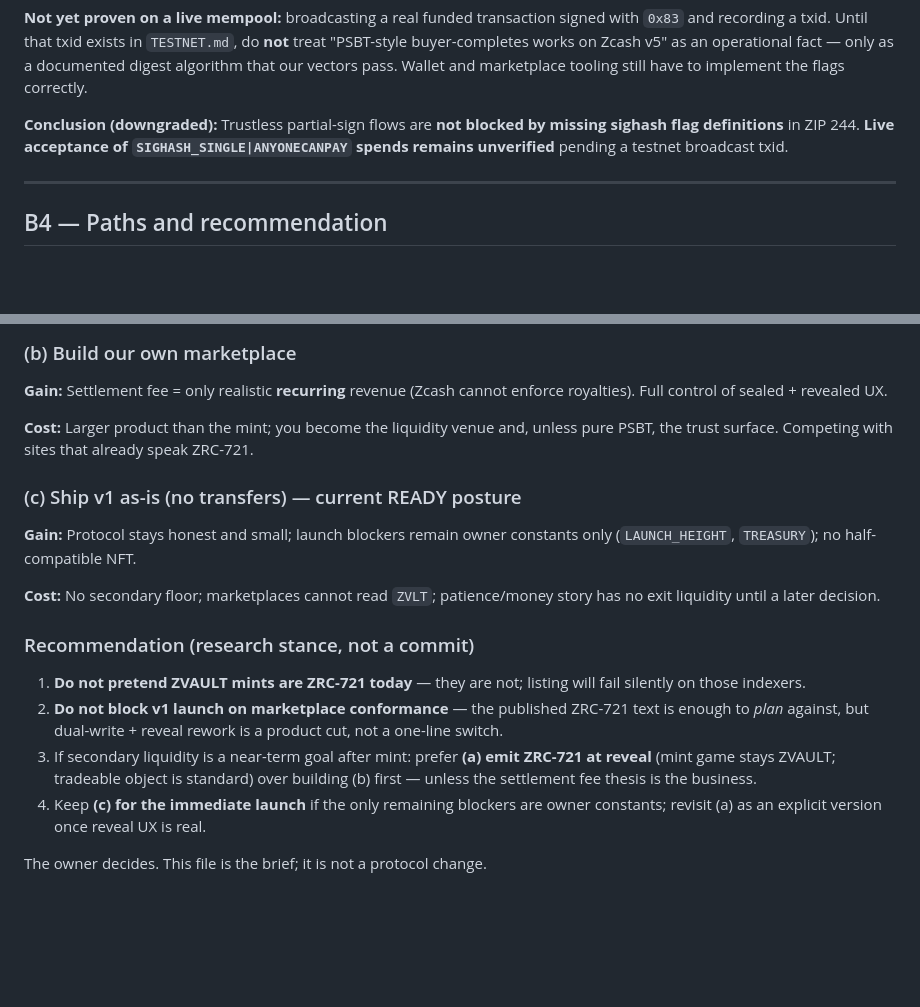
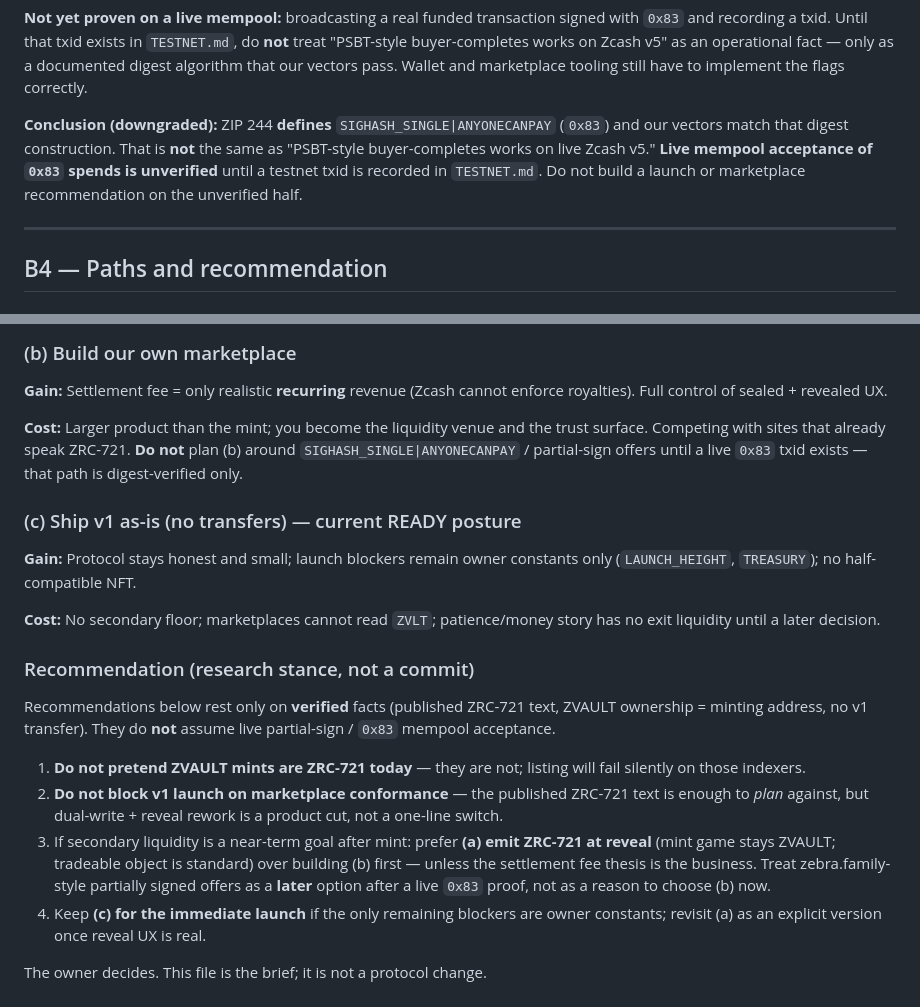
Before and after one commit to enstest1/zec_adyton, a Markdown page: zvault/MARKETPLACE.md, 2 parts joined by grey strips. Drawn GitHub-style; blank space fills up the shorter version.

```diff
--- a/zvault/MARKETPLACE.md
+++ b/zvault/MARKETPLACE.md
@@ -200,10 +200,12 @@ as an operational fact — only as a documented digest algorithm that our
 vectors pass. Wallet and marketplace tooling still have to implement the
 flags correctly.
 
-**Conclusion (downgraded):** Trustless partial-sign flows are **not blocked
-by missing sighash flag definitions** in ZIP 244. **Live acceptance of
-`SIGHASH_SINGLE|ANYONECANPAY` spends remains unverified** pending a testnet
-broadcast txid.
+**Conclusion (downgraded):** ZIP 244 **defines** `SIGHASH_SINGLE|ANYONECANPAY`
+(`0x83`) and our vectors match that digest construction. That is **not** the
+same as "PSBT-style buyer-completes works on live Zcash v5." **Live mempool
+acceptance of `0x83` spends is unverified** until a testnet txid is recorded
+in `TESTNET.md`. Do not build a launch or marketplace recommendation on the
+unverified half.
 
 ---
 
@@ -224,9 +226,10 @@ hint; you inherit indexer fragmentation and inscription-wallet footguns
 **Gain:** Settlement fee = only realistic **recurring** revenue (Zcash cannot
 enforce royalties). Full control of sealed + revealed UX.
 
-**Cost:** Larger product than the mint; you become the liquidity venue and,
-unless pure PSBT, the trust surface. Competing with sites that already speak
-ZRC-721.
+**Cost:** Larger product than the mint; you become the liquidity venue and
+the trust surface. Competing with sites that already speak ZRC-721.
+**Do not** plan (b) around `SIGHASH_SINGLE|ANYONECANPAY` / partial-sign
+offers until a live `0x83` txid exists — that path is digest-verified only.
 
 ### (c) Ship v1 as-is (no transfers) — current READY posture
 
@@ -238,6 +241,10 @@ story has no exit liquidity until a later decision.
 
 ### Recommendation (research stance, not a commit)
 
+Recommendations below rest only on **verified** facts (published ZRC-721
+text, ZVAULT ownership = minting address, no v1 transfer). They do **not**
+assume live partial-sign / `0x83` mempool acceptance.
+
 1. **Do not pretend ZVAULT mints are ZRC-721 today** — they are not; listing
    will fail silently on those indexers.
 2. **Do not block v1 launch on marketplace conformance** — the published
@@ -246,6 +253,8 @@ story has no exit liquidity until a later decision.
 3. If secondary liquidity is a near-term goal after mint: prefer **(a) emit
    ZRC-721 at reveal** (mint game stays ZVAULT; tradeable object is standard)
    over building (b) first — unless the settlement fee thesis is the business.
+   Treat zebra.family-style partially signed offers as a **later** option after
+   a live `0x83` proof, not as a reason to choose (b) now.
 4. Keep **(c) for the immediate launch** if the only remaining blockers are
    owner constants; revisit (a) as an explicit version once reveal UX is real.
 
```
Also changed, not shown: zvault/TESTNET.md (+29 -16 lines).
